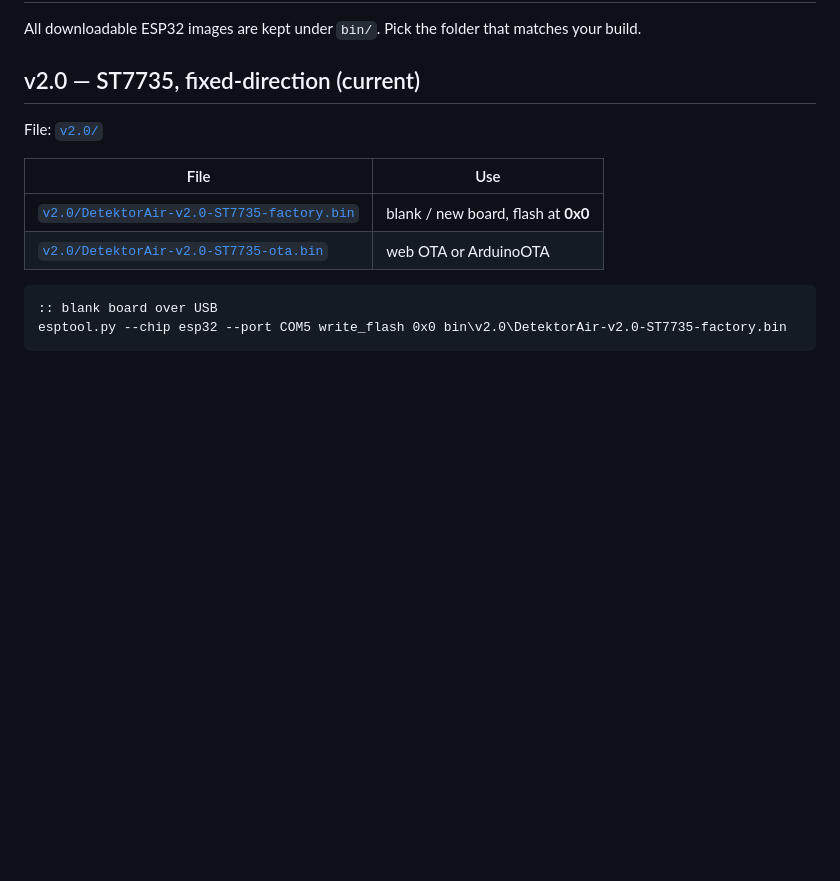
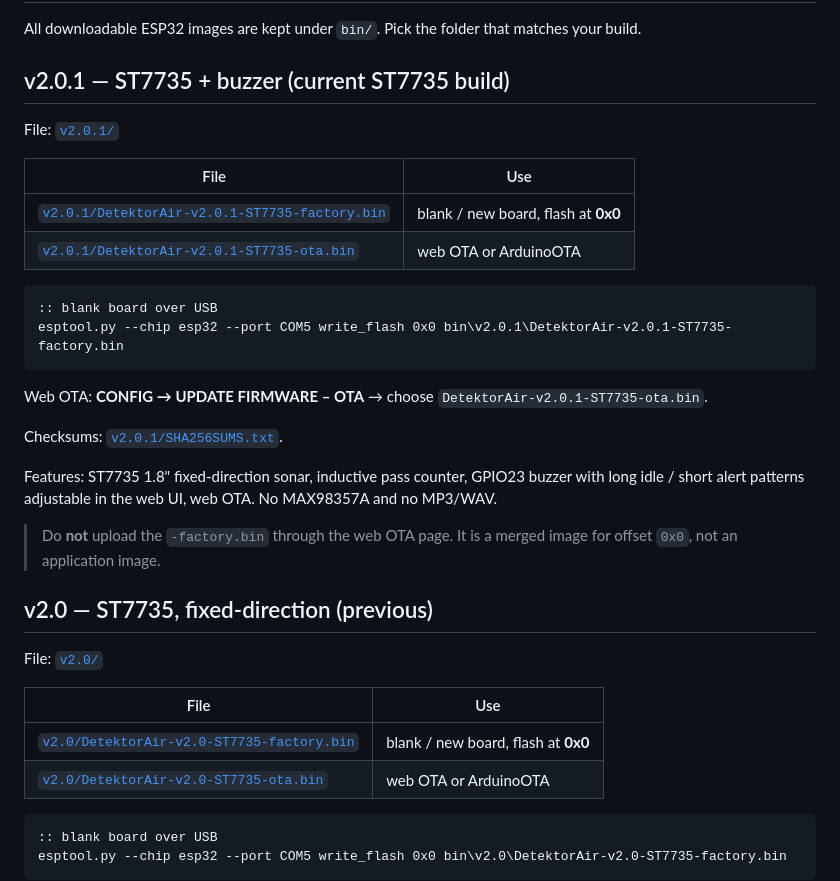
Before and after one commit to bytebleed2025-star/ESP32_Radar, a Markdown page: bin/README.md, the part around the change. GitHub-like rendering; blank space fills up the shorter version.

Commit message:
Add v2.0.1 ST7735 buzzer variant with web timing

````diff
--- a/bin/README.md
+++ b/bin/README.md
@@ -3,7 +3,33 @@
 All downloadable ESP32 images are kept under `bin/`. Pick the folder that
 matches your build.
 
-## v2.0 — ST7735, fixed-direction (current)
+## v2.0.1 — ST7735 + buzzer (current ST7735 build)
+
+File: [`v2.0.1/`](v2.0.1/)
+
+| File | Use |
+|---|---|
+| [`v2.0.1/DetektorAir-v2.0.1-ST7735-factory.bin`](v2.0.1/DetektorAir-v2.0.1-ST7735-factory.bin) | blank / new board, flash at **0x0** |
+| [`v2.0.1/DetektorAir-v2.0.1-ST7735-ota.bin`](v2.0.1/DetektorAir-v2.0.1-ST7735-ota.bin) | web OTA or ArduinoOTA |
+
+```cmd
+:: blank board over USB
+esptool.py --chip esp32 --port COM5 write_flash 0x0 bin\v2.0.1\DetektorAir-v2.0.1-ST7735-factory.bin
+```
+
+Web OTA: **CONFIG → UPDATE FIRMWARE – OTA** → choose
+`DetektorAir-v2.0.1-ST7735-ota.bin`.
+
+Checksums: [`v2.0.1/SHA256SUMS.txt`](v2.0.1/SHA256SUMS.txt).
+
+Features: ST7735 1.8" fixed-direction sonar, inductive pass counter, GPIO23
+buzzer with long idle / short alert patterns adjustable in the web UI, web OTA.
+No MAX98357A and no MP3/WAV.
+
+> Do **not** upload the `-factory.bin` through the web OTA page. It is a merged
+> image for offset `0x0`, not an application image.
+
+## v2.0 — ST7735, fixed-direction (previous)
 
 File: [`v2.0/`](v2.0/)
 
````
Also changed, not shown: README.md (+21 -16 lines), v2.0.1/README.md (added, +132 -0 lines), v2.0.1/web-mobile.png (added), 10 other files.
